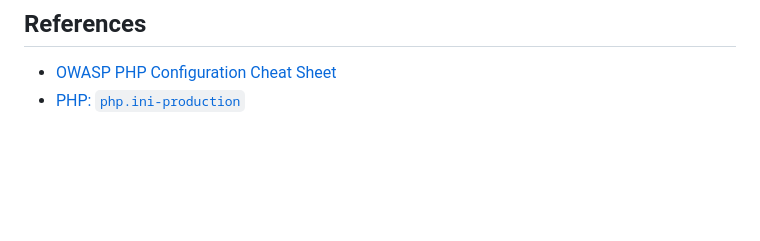
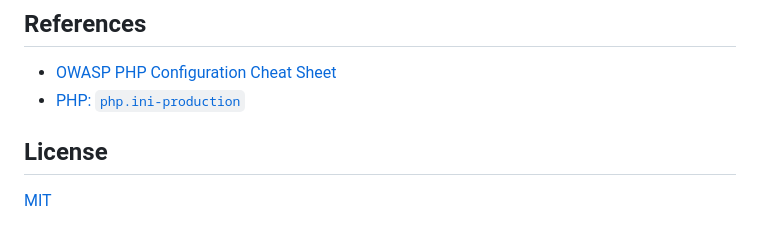
Before and after one commit to osmirnov34/laravel-hardened-docker, a Markdown page: README.md, the part around the change. Drawn GitHub-style; blank space fills up the shorter version.

Commit message:
Add License section

```diff
--- a/README.md
+++ b/README.md
@@ -55,3 +55,7 @@ options cover code that calls `session_start()` directly.
 
 - [OWASP PHP Configuration Cheat Sheet](https://cheatsheetseries.owasp.org/cheatsheets/PHP_Configuration_Cheat_Sheet.html)
 - [PHP: `php.ini-production`](https://github.com/php/php-src/blob/PHP-8.5/php.ini-production)
+
+## License
+
+[MIT](LICENSE)
```
